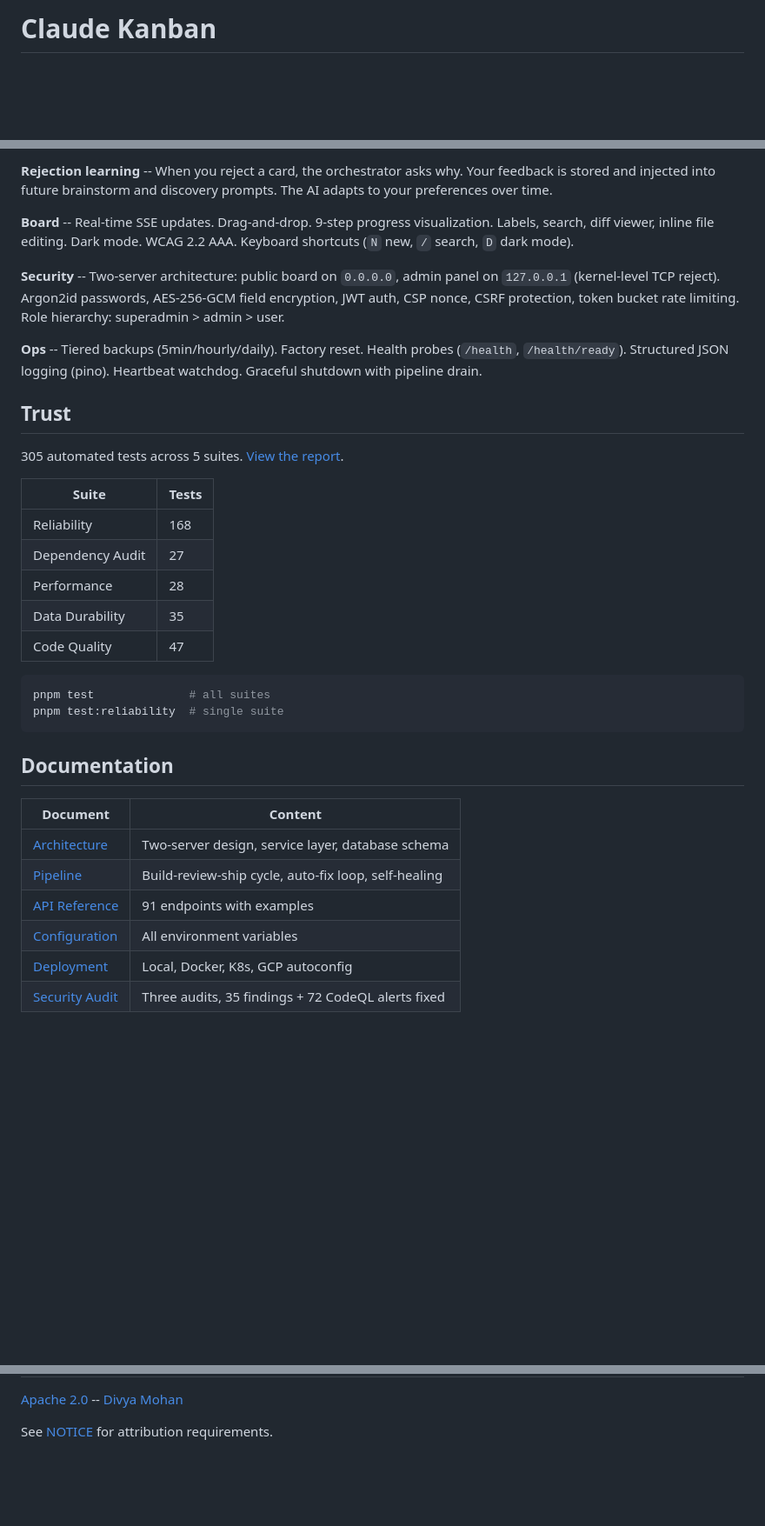
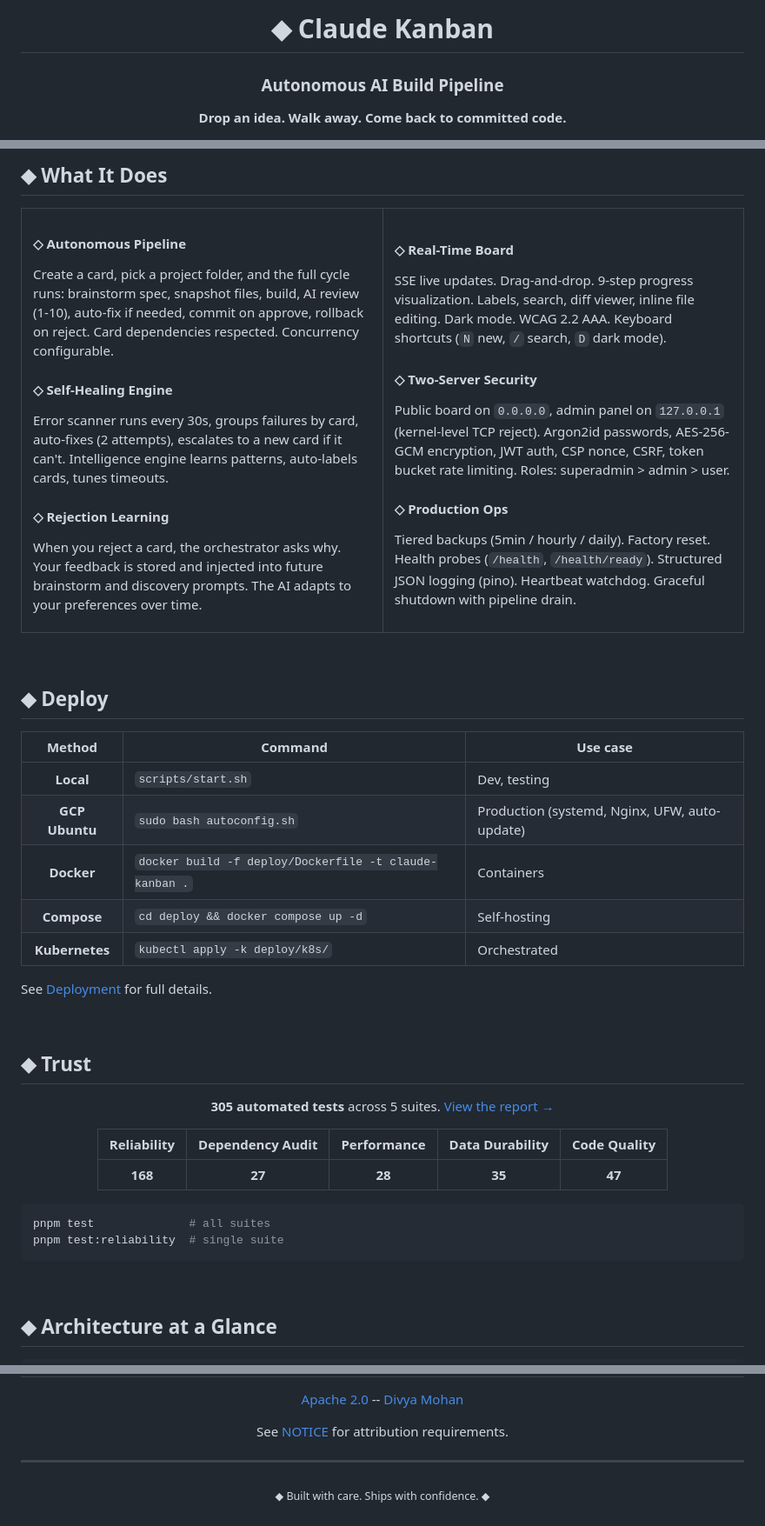
Before and after one commit to divyamohan1993/claude-kanban, a Markdown page: README.md, 3 parts joined by grey strips. Shown at 87% size. Drawn GitHub-style; blank space fills up the shorter version.

Commit message:
docs: redesign README as branded product page with diamond identity
Co-Authored-By: Claude Opus 4.6 <noreply@anthropic.com>

````diff
--- a/README.md
+++ b/README.md
@@ -1,4 +1,10 @@
-# Claude Kanban
+<div align="center">
+
+# ◆ Claude Kanban
+
+### Autonomous AI Build Pipeline
+
+**Drop an idea. Walk away. Come back to committed code.**
 
 [![CI](https://github.com/divyamohan1993/claude-kanban/actions/workflows/ci.yml/badge.svg)](https://github.com/divyamohan1993/claude-kanban/actions/workflows/ci.yml)
 [![CodeQL](https://github.com/divyamohan1993/claude-kanban/actions/workflows/codeql.yml/badge.svg)](https://github.com/divyamohan1993/claude-kanban/actions/workflows/codeql.yml)
@@ -101,37 +115,69 @@ Every stage requires manual approval: spec review, build start, code review, com
 
-**Rejection learning** -- When you reject a card, the orchestrator asks why. Your feedback is stored and injected into future brainstorm and discovery prompts. The AI adapts to your preferences over time.
+## ◆ What It Does
 
-**Board** -- Real-time SSE updates. Drag-and-drop. 9-step progress visualization. Labels, search, diff viewer, inline file editing. Dark mode. WCAG 2.2 AAA. Keyboard shortcuts (`N` new, `/` search, `D` dark mode).
+<table>
+<tr>
+<td>
 
-**Security** -- Two-server architecture: public board on `0.0.0.0`, admin panel on `127.0.0.1` (kernel-level TCP reject). Argon2id passwords, AES-256-GCM field encryption, JWT auth, CSP nonce, CSRF protection, token bucket rate limiting. Role hierarchy: superadmin > admin > user.
+#### ◇ Autonomous Pipeline
+Create a card, pick a project folder, and the full cycle runs: brainstorm spec, snapshot files, build, AI review (1-10), auto-fix if needed, commit on approve, rollback on reject. Card dependencies respected. Concurrency configurable.
 
-**Ops** -- Tiered backups (5min/hourly/daily). Factory reset. Health probes (`/health`, `/health/ready`). Structured JSON logging (pino). Heartbeat watchdog. Graceful shutdown with pipeline drain.
+#### ◇ Self-Healing Engine
+Error scanner runs every 30s, groups failures by card, auto-fixes (2 attempts), escalates to a new card if it can't. Intelligence engine learns patterns, auto-labels cards, tunes timeouts.
 
-## Trust
+#### ◇ Rejection Learning
+When you reject a card, the orchestrator asks why. Your feedback is stored and injected into future brainstorm and discovery prompts. The AI adapts to your preferences over time.
 
-305 automated tests across 5 suites. [View the report](public/product/trust/).
+</td>
+<td>
 
-| Suite | Tests |
-|-------|-------|
-| Reliability | 168 |
-| Dependency Audit | 27 |
-| Performance | 28 |
-| Data Durability | 35 |
-| Code Quality | 47 |
+#### ◇ Real-Time Board
+SSE live updates. Drag-and-drop. 9-step progress visualization. Labels, search, diff viewer, inline file editing. Dark mode. WCAG 2.2 AAA. Keyboard shortcuts (`N` new, `/` search, `D` dark mode).
+
+#### ◇ Two-Server Security
+Public board on `0.0.0.0`, admin panel on `127.0.0.1` (kernel-level TCP reject). Argon2id passwords, AES-256-GCM encryption, JWT auth, CSP nonce, CSRF, token bucket rate limiting. Roles: superadmin > admin > user.
+
+#### ◇ Production Ops
+Tiered backups (5min / hourly / daily). Factory reset. Health probes (`/health`, `/health/ready`). Structured JSON logging (pino). Heartbeat watchdog. Graceful shutdown with pipeline drain.
+
+</td>
+</tr>
+</table>
+
+<br>
+
+## ◆ Deploy
+
+| Method | Command | Use case |
+|:------:|---------|----------|
+| **Local** | `scripts/start.sh` | Dev, testing |
+| **GCP Ubuntu** | `sudo bash autoconfig.sh` | Production (systemd, Nginx, UFW, auto-update) |
+| **Docker** | `docker build -f deploy/Dockerfile -t claude-kanban .` | Containers |
+| **Compose** | `cd deploy && docker compose up -d` | Self-hosting |
+| **Kubernetes** | `kubectl apply -k deploy/k8s/` | Orchestrated |
+
+See [Deployment](docs/deployment.md) for full details.
+
+<br>
+
+## ◆ Trust
+
+<div align="center">
+
+**305 automated tests** across 5 suites. [View the report &rarr;](public/product/trust/)
+
+| Reliability | Dependency Audit | Performance | Data Durability | Code Quality |
+|:-----------:|:----------------:|:-----------:|:---------------:|:------------:|
+| **168** | **27** | **28** | **35** | **47** |
+
+</div>
 
 ```bash
 pnpm test              # all suites
 pnpm test:reliability  # single suite
 ```
 
-## Documentation
+<br>
 
-| Document | Content |
-|----------|---------|
-| [Architecture](docs/architecture.md) | Two-server design, service layer, database schema |
-| [Pipeline](docs/pipeline.md) | Build-review-ship cycle, auto-fix loop, self-healing |
-| [API Reference](docs/api.md) | 91 endpoints with examples |
-| [Configuration](docs/configuration.md) | All environment variables |
-| [Deployment](docs/deployment.md) | Local, Docker, K8s, GCP autoconfig |
-| [Security Audit](docs/security-audit.md) | Three audits, 35 findings + 72 CodeQL alerts fixed |
+## ◆ Architecture at a Glance
 
@@ -140,3 +253,9 @@ pnpm test:reliability  # single suite
 [Apache 2.0](LICENSE) -- [Divya Mohan](https://dmj.one)
 
 See [NOTICE](NOTICE) for attribution requirements.
+
+---
+
+<sub>◆ Built with care. Ships with confidence. ◆</sub>
+
+</div>
````
Also changed, not shown: other parts of README.md (+118 -43 lines).
